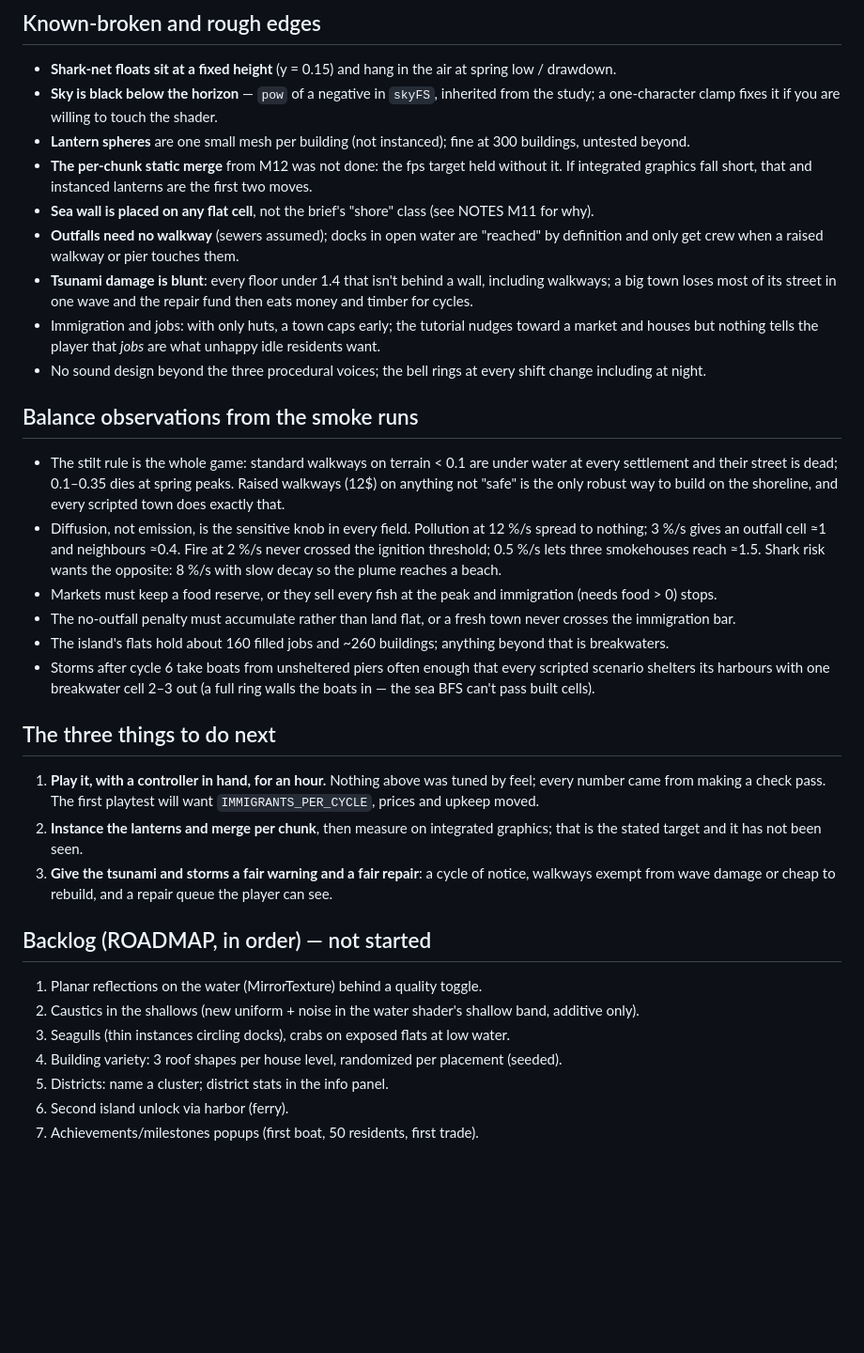
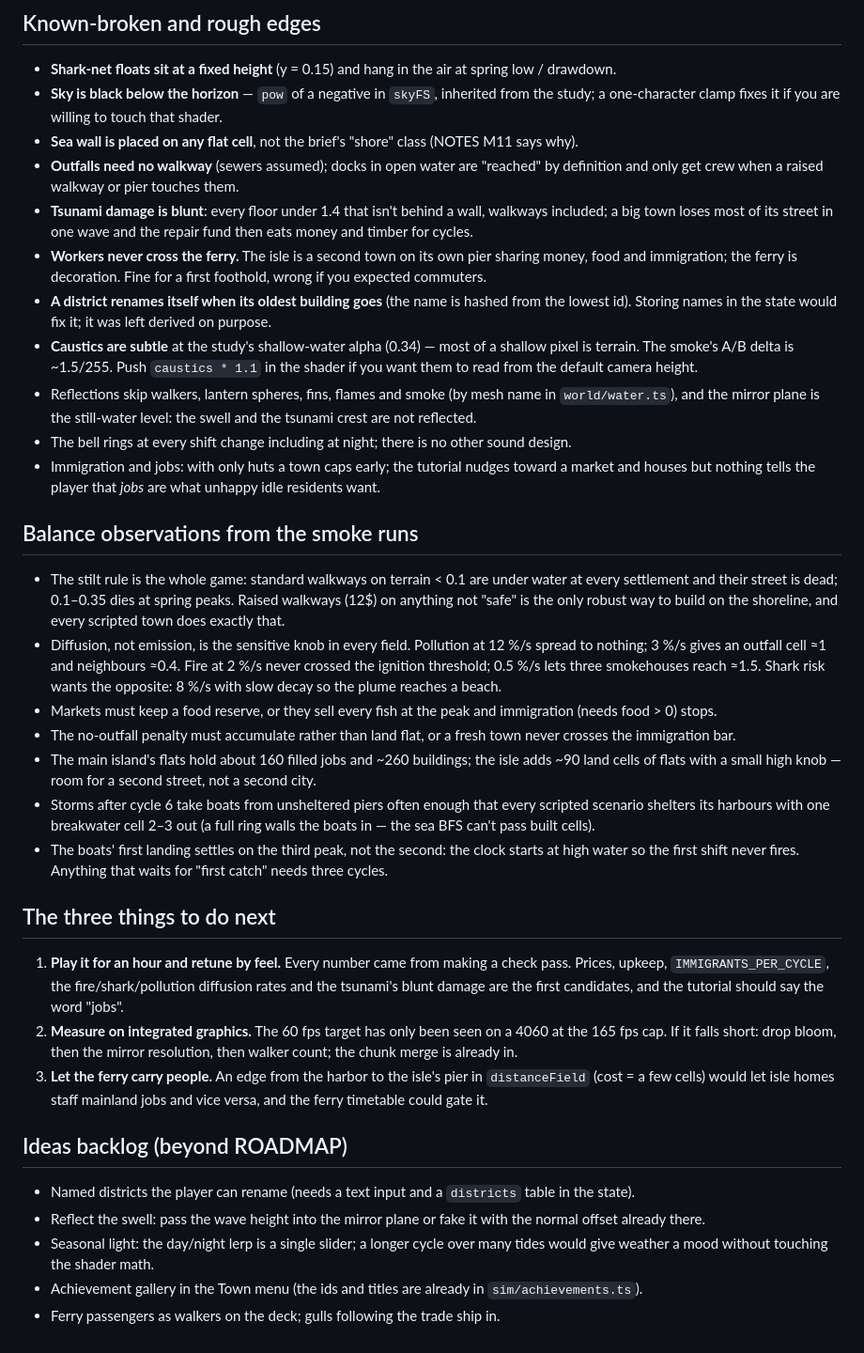
Before and after one commit to grady89/tidewater, a Markdown page: HANDOFF.md, the part around one of its changes. Shown at 94% size. Rendered like a GitHub page; blank space fills up the shorter version.

```diff
--- a/HANDOFF.md
+++ b/HANDOFF.md
@@ -51,18 +56,24 @@ Everything in ROADMAP M0–M14 is DONE; nothing is BLOCKED. The backlog beyond M
 
 - **Shark-net floats sit at a fixed height** (y = 0.15) and hang in the air at spring low / drawdown.
 - **Sky is black below the horizon** — `pow` of a negative in `skyFS`, inherited from the study; a one-character
-  clamp fixes it if you are willing to touch the shader.
-- **Lantern spheres** are one small mesh per building (not instanced); fine at 300 buildings, untested beyond.
-- **The per-chunk static merge** from M12 was not done: the fps target held without it. If integrated graphics
-  fall short, that and instanced lanterns are the first two moves.
-- **Sea wall is placed on any flat cell**, not the brief's "shore" class (see NOTES M11 for why).
+  clamp fixes it if you are willing to touch that shader.
+- **Sea wall is placed on any flat cell**, not the brief's "shore" class (NOTES M11 says why).
 - **Outfalls need no walkway** (sewers assumed); docks in open water are "reached" by definition and only get crew
   when a raised walkway or pier touches them.
-- **Tsunami damage is blunt**: every floor under 1.4 that isn't behind a wall, including walkways; a big town
-  loses most of its street in one wave and the repair fund then eats money and timber for cycles.
-- Immigration and jobs: with only huts, a town caps early; the tutorial nudges toward a market and houses but
+- **Tsunami damage is blunt**: every floor under 1.4 that isn't behind a wall, walkways included; a big town loses
+  most of its street in one wave and the repair fund then eats money and timber for cycles.
+- **Workers never cross the ferry.** The isle is a second town on its own pier sharing money, food and
+  immigration; the ferry is decoration. Fine for a first foothold, wrong if you expected commuters.
+- **A district renames itself when its oldest building goes** (the name is hashed from the lowest id). Storing
+  names in the state would fix it; it was left derived on purpose.
+- **Caustics are subtle** at the study's shallow-water alpha (0.34) — most of a shallow pixel is terrain. The
+  smoke's A/B delta is ~1.5/255. Push `caustics * 1.1` in the shader if you want them to read from the default
+  camera height.
+- Reflections skip walkers, lantern spheres, fins, flames and smoke (by mesh name in `world/water.ts`), and the
+  mirror plane is the still-water level: the swell and the tsunami crest are not reflected.
+- The bell rings at every shift change including at night; there is no other sound design.
+- Immigration and jobs: with only huts a town caps early; the tutorial nudges toward a market and houses but
   nothing tells the player that *jobs* are what unhappy idle residents want.
-- No sound design beyond the three procedural voices; the bell rings at every shift change including at night.
 
 ## Balance observations from the smoke runs
 
@@ -74,25 +85,28 @@ Everything in ROADMAP M0–M14 is DONE; nothing is BLOCKED. The backlog beyond M
   smokehouses reach ≈1.5. Shark risk wants the opposite: 8 %/s with slow decay so the plume reaches a beach.
 - Markets must keep a food reserve, or they sell every fish at the peak and immigration (needs food > 0) stops.
 - The no-outfall penalty must accumulate rather than land flat, or a fresh town never crosses the immigration bar.
-- The island's flats hold about 160 filled jobs and ~260 buildings; anything beyond that is breakwaters.
+- The main island's flats hold about 160 filled jobs and ~260 buildings; the isle adds ~90 land cells of flats
+  with a small high knob — room for a second street, not a second city.
 - Storms after cycle 6 take boats from unsheltered piers often enough that every scripted scenario shelters its
   harbours with one breakwater cell 2–3 out (a full ring walls the boats in — the sea BFS can't pass built cells).
+- The boats' first landing settles on the third peak, not the second: the clock starts at high water so the
+  first shift never fires. Anything that waits for "first catch" needs three cycles.
 
 ## The three things to do next
 
-1. **Play it, with a controller in hand, for an hour.** Nothing above was tuned by feel; every number came from
-   making a check pass. The first playtest will want `IMMIGRANTS_PER_CYCLE`, prices and upkeep moved.
-2. **Instance the lanterns and merge per chunk**, then measure on integrated graphics; that is the stated target
-   and it has not been seen.
-3. **Give the tsunami and storms a fair warning and a fair repair**: a cycle of notice, walkways exempt from wave
-   damage or cheap to rebuild, and a repair queue the player can see.
+1. **Play it for an hour and retune by feel.** Every number came from making a check pass. Prices, upkeep,
+   `IMMIGRANTS_PER_CYCLE`, the fire/shark/pollution diffusion rates and the tsunami's blunt damage are the first
+   candidates, and the tutorial should say the word "jobs".
+2. **Measure on integrated graphics.** The 60 fps target has only been seen on a 4060 at the 165 fps cap. If it
+   falls short: drop bloom, then the mirror resolution, then walker count; the chunk merge is already in.
+3. **Let the ferry carry people.** An edge from the harbor to the isle's pier in `distanceField` (cost = a few
+   cells) would let isle homes staff mainland jobs and vice versa, and the ferry timetable could gate it.
 
-## Backlog (ROADMAP, in order) — not started
+## Ideas backlog (beyond ROADMAP)
 
-1. Planar reflections on the water (MirrorTexture) behind a quality toggle.
-2. Caustics in the shallows (new uniform + noise in the water shader's shallow band, additive only).
-3. Seagulls (thin instances circling docks), crabs on exposed flats at low water.
-4. Building variety: 3 roof shapes per house level, randomized per placement (seeded).
-5. Districts: name a cluster; district stats in the info panel.
-6. Second island unlock via harbor (ferry).
-7. Achievements/milestones popups (first boat, 50 residents, first trade).
+- Named districts the player can rename (needs a text input and a `districts` table in the state).
+- Reflect the swell: pass the wave height into the mirror plane or fake it with the normal offset already there.
+- Seasonal light: the day/night lerp is a single slider; a longer cycle over many tides would give weather a
+  mood without touching the shader math.
+- Achievement gallery in the Town menu (the ids and titles are already in `sim/achievements.ts`).
+- Ferry passengers as walkers on the deck; gulls following the trade ship in.
```
Also changed, not shown: other parts of HANDOFF.md (+29 -24 lines), PROGRESS.md (+3 -2 lines), README.md (+4 -0 lines).
